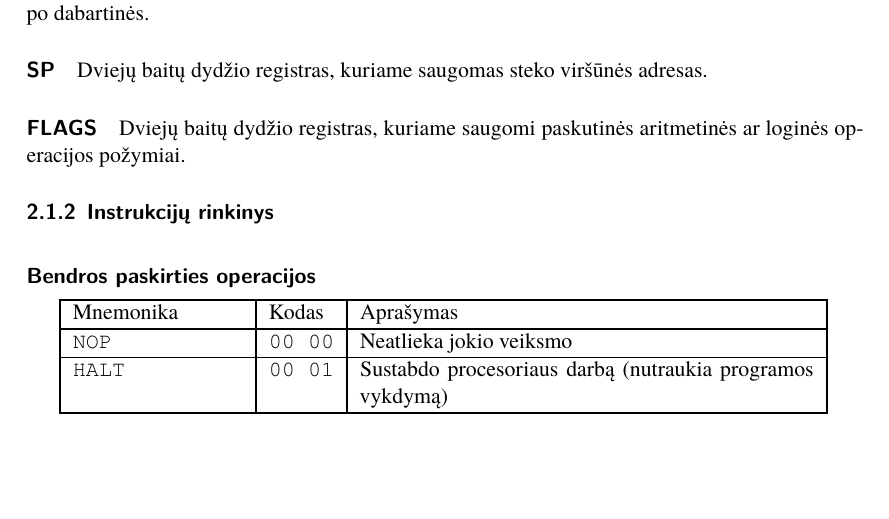
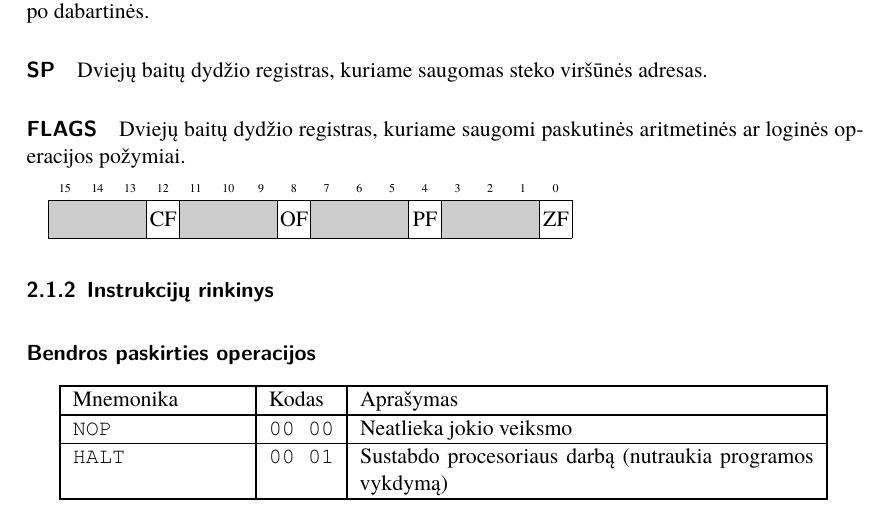
Before and after one commit to darom-2018/spec, a LaTeX document (spec.tex): part of page 2 of 2 before the commit and part of page 2 of 3 after it, cut so that both start at the same text, the shorter picture padded with empty space. Compiled offline with XeLaTeX.

Commit message:
Add bytefield for FLAGS register

```diff
--- a/spec.tex
+++ b/spec.tex
@@ -1,10 +1,12 @@
 \documentclass{scrartcl}
 
 \usepackage{array}
+\usepackage{bytefield}
 \usepackage{fontspec}
 \usepackage{hyperref}
 \usepackage{microtype}
 \usepackage{scrlayer-scrpage}
+\usepackage{xcolor}
 
 \setmainfont{TeX Gyre Termes}
 \setmonofont{TeX Gyre Cursor}
@@ -14,8 +16,9 @@
 
 \newcolumntype{?}{!{\vrule width 1pt}}
 
+\definecolor{lightgray}{gray}{0.8}
+
 \begin{document}
-
     \section{Reali mašina}
 
     \pagebreak
@@ -30,8 +33,15 @@
                 \paragraph{FLAGS}
                     Dviejų baitų dydžio registras, kuriame saugomi paskutinės aritmetinės ar loginės operacijos požymiai.
 
+                    \vspace{1em}
 
-
+                    \begin{bytefield}[bitwidth=1.5em,endianness=big]{16}
+                        \bitheader{0-15}  \\
+                        \bitbox{3}{\color{lightgray}\rule{\width}{\height}} & \bitbox{1}{CF}
+                        \bitbox{3}{\color{lightgray}\rule{\width}{\height}} & \bitbox{1}{OF}
+                        \bitbox{3}{\color{lightgray}\rule{\width}{\height}} & \bitbox{1}{PF}
+                        \bitbox{3}{\color{lightgray}\rule{\width}{\height}} & \bitbox{1}{ZF}
+                    \end{bytefield}
             \subsubsection{Instrukcijų rinkinys}
                 \paragraph{Bendros paskirties operacijos}
                     \vspace{1em}
```
Also changed, not shown: .gitlab-ci.yml (+4 -1 lines).
